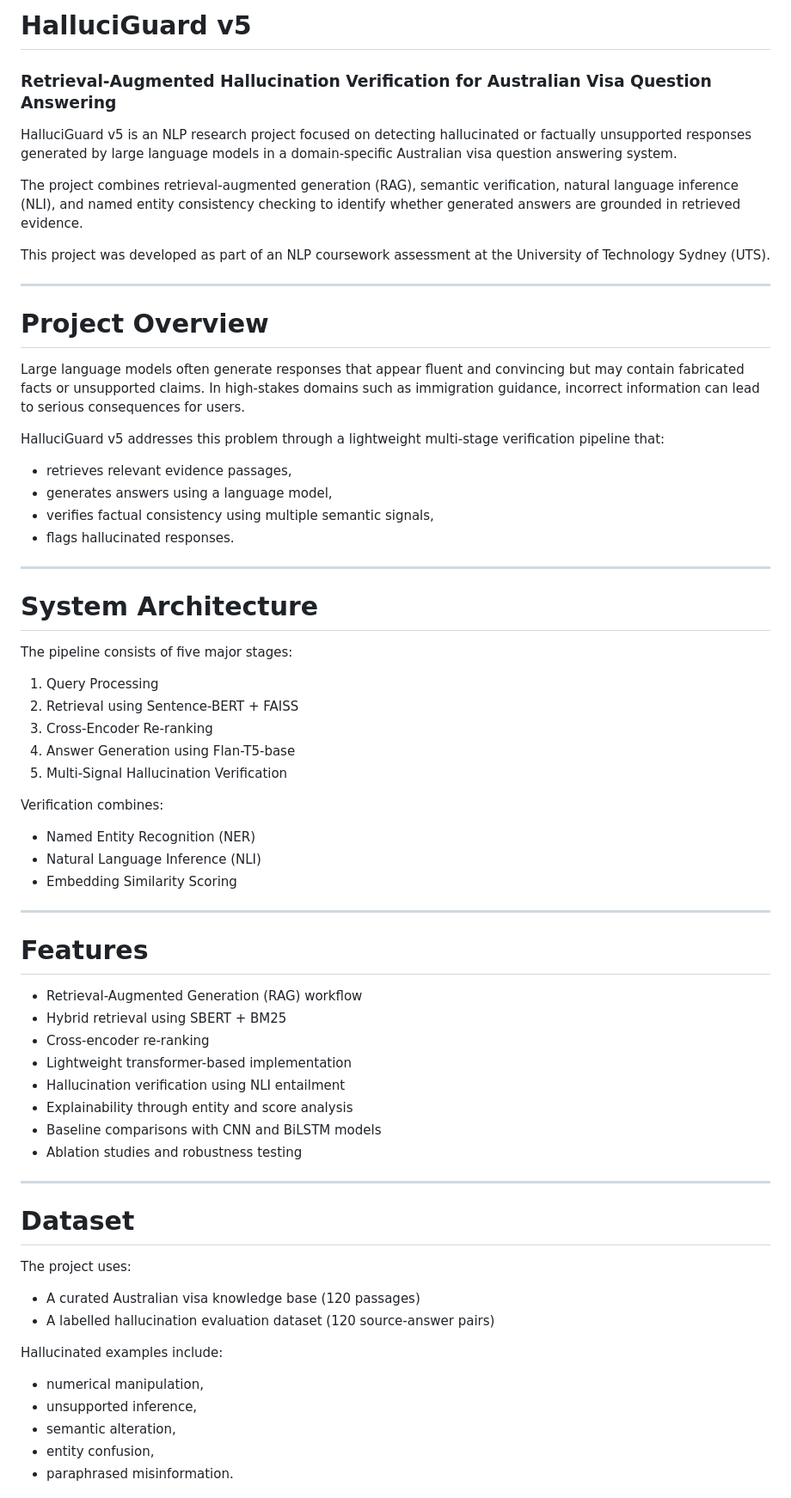
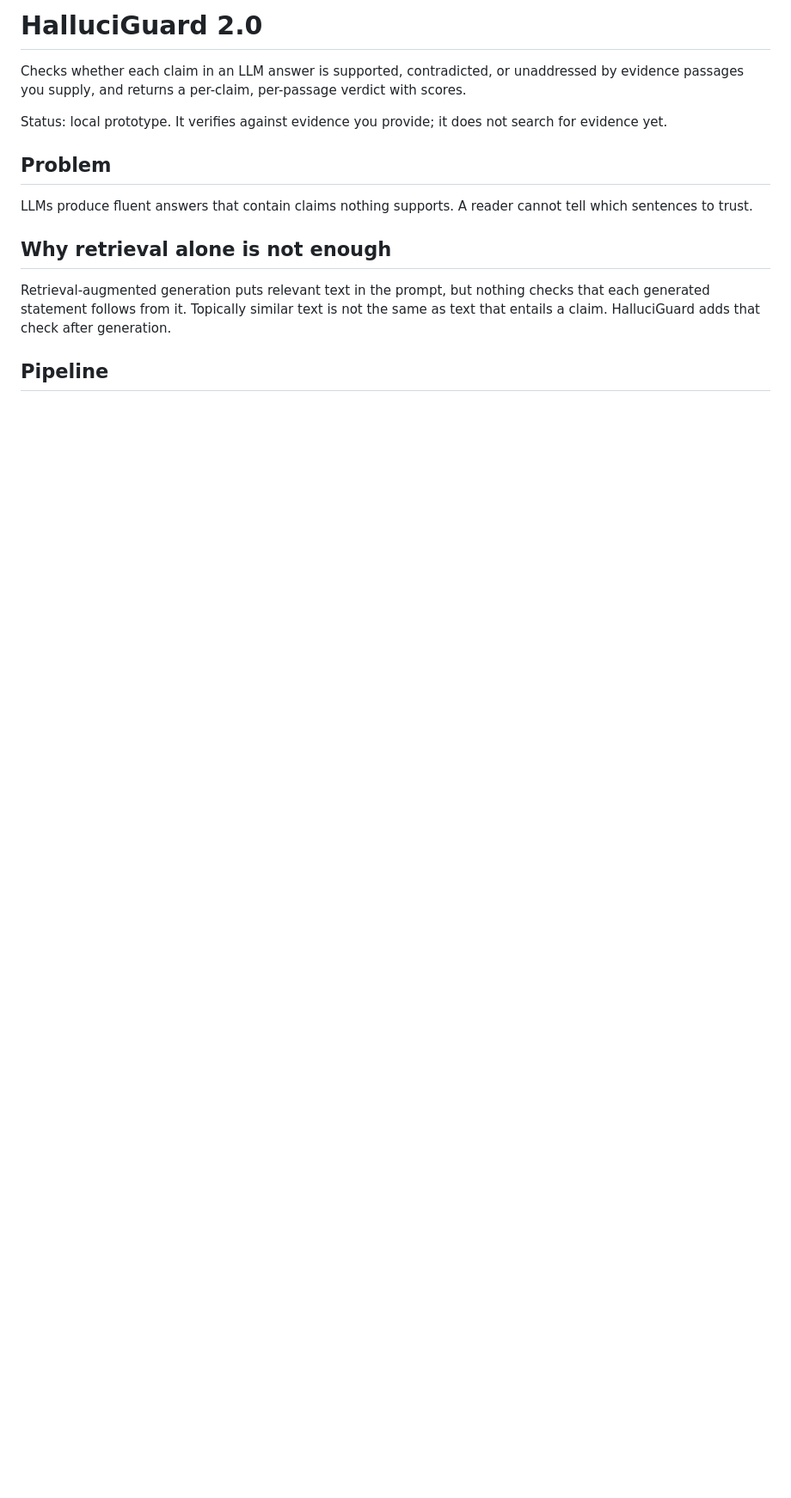
Before and after one commit to Devarsh-04/halluci-guard-nlp, a Markdown page: README.md, the part around one of its changes. Shown at 86% size. Rendered like a GitHub page; blank space fills up the shorter version.

```diff
--- a/README.md
+++ b/README.md
@@ -1,67 +1,16 @@
-# HalluciGuard v5
-### Retrieval-Augmented Hallucination Verification for Australian Visa Question Answering
+# HalluciGuard 2.0
 
-HalluciGuard v5 is an NLP research project focused on detecting hallucinated or factually unsupported responses generated by large language models in a domain-specific Australian visa question answering system.
+Checks whether each claim in an LLM answer is supported, contradicted, or unaddressed by evidence passages you supply, and returns a per-claim, per-passage verdict with scores.
 
-The project combines retrieval-augmented generation (RAG), semantic verification, natural language inference (NLI), and named entity consistency checking to identify whether generated answers are grounded in retrieved evidence.
+Status: local prototype. It verifies against evidence you provide; it does not search for evidence yet.
 
-This project was developed as part of an NLP coursework assessment at the University of Technology Sydney (UTS).
+## Problem
 
----
+LLMs produce fluent answers that contain claims nothing supports. A reader cannot tell which sentences to trust.
 
-# Project Overview
+## Why retrieval alone is not enough
 
-Large language models often generate responses that appear fluent and convincing but may contain fabricated facts or unsupported claims. In high-stakes domains such as immigration guidance, incorrect information can lead to serious consequences for users.
+Retrieval-augmented generation puts relevant text in the prompt, but nothing checks that each generated statement follows from it. Topically similar text is not the same as text that entails a claim. HalluciGuard adds that check after generation.
 
-HalluciGuard v5 addresses this problem through a lightweight multi-stage verification pipeline that:
+## Pipeline
 
-- retrieves relevant evidence passages,
-- generates answers using a language model,
-- verifies factual consistency using multiple semantic signals,
-- flags hallucinated responses.
-
----
-
-# System Architecture
-
-The pipeline consists of five major stages:
-
-1. Query Processing
-2. Retrieval using Sentence-BERT + FAISS
-3. Cross-Encoder Re-ranking
-4. Answer Generation using Flan-T5-base
-5. Multi-Signal Hallucination Verification
-
-Verification combines:
-- Named Entity Recognition (NER)
-- Natural Language Inference (NLI)
-- Embedding Similarity Scoring
-
----
-
-# Features
-
-- Retrieval-Augmented Generation (RAG) workflow
-- Hybrid retrieval using SBERT + BM25
-- Cross-encoder re-ranking
-- Lightweight transformer-based implementation
-- Hallucination verification using NLI entailment
-- Explainability through entity and score analysis
-- Baseline comparisons with CNN and BiLSTM models
-- Ablation studies and robustness testing
-
----
-
-# Dataset
-
-The project uses:
-- A curated Australian visa knowledge base (120 passages)
-- A labelled hallucination evaluation dataset (120 source-answer pairs)
-
-Hallucinated examples include:
-- numerical manipulation,
-- unsupported inference,
-- semantic alteration,
-- entity confusion,
-- paraphrased misinformation.
-
```
Also changed, not shown: other parts of README.md (+64 -142 lines).
